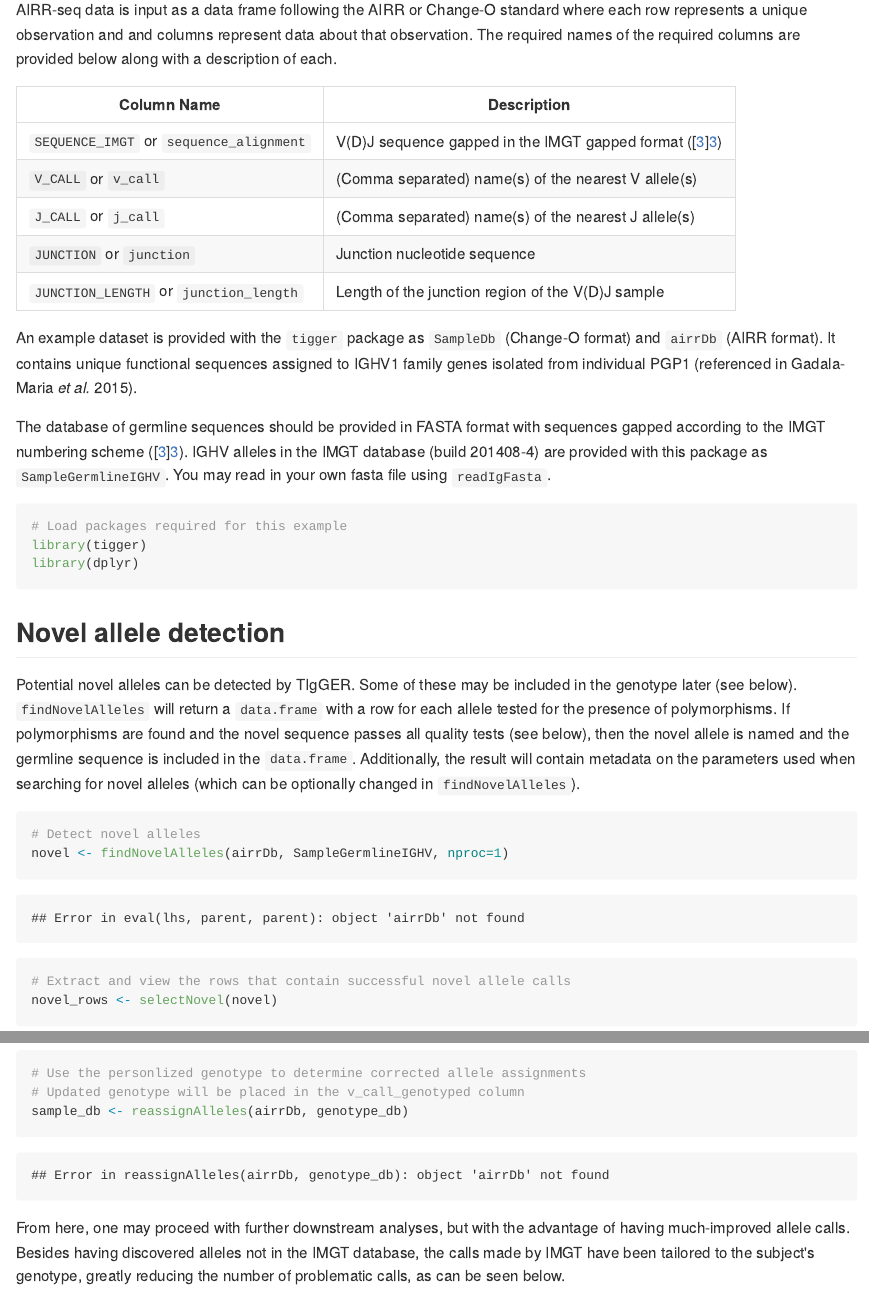
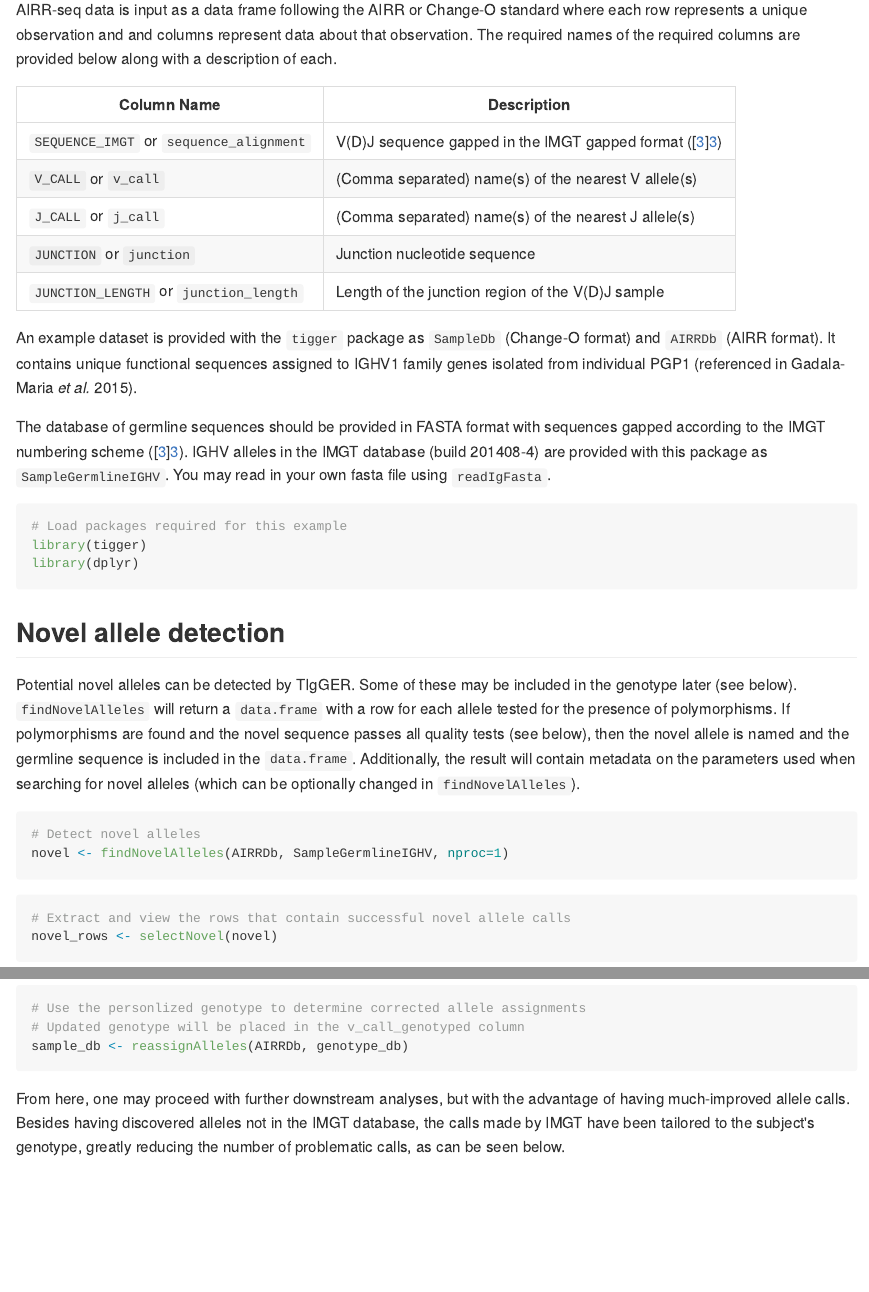
Before and after one commit to immcantation/tigger, an R Markdown document (vignettes/Tigger-Vignette.Rmd): the page in a window 1100 px wide, from 840 px down, and a second part further down, joined at a grey line. The pictures show the output file docs/vignettes/Tigger-Vignette.md that the author committed with the source, drawn offline in the style of GitHub.

Commit message:
One last time (I hope).

````diff
--- a/vignettes/Tigger-Vignette.Rmd
+++ b/vignettes/Tigger-Vignette.Rmd
@@ -79,7 +79,7 @@ Column Name                                 | Description
 `JUNCTION_LENGTH` or `junction_length`      | Length of the junction region of the V(D)J sample
 
 An example dataset is provided with the `tigger` package as `SampleDb` (Change-O format)
-and `airrDb` (AIRR format). It contains unique functional sequences assigned to IGHV1 family genes isolated from individual PGP1 (referenced in Gadala-Maria *et al.* 2015).
+and `AIRRDb` (AIRR format). It contains unique functional sequences assigned to IGHV1 family genes isolated from individual PGP1 (referenced in Gadala-Maria *et al.* 2015).
 
 The database of germline sequences should be provided in FASTA format with
 sequences gapped according to the IMGT numbering scheme ([[3]][3]). IGHV alleles in
@@ -105,7 +105,7 @@ changed in `findNovelAlleles`).
 
 ```{r, eval=TRUE, warning=FALSE}
 # Detect novel alleles
-novel <- findNovelAlleles(airrDb, SampleGermlineIGHV, nproc=1)
+novel <- findNovelAlleles(AIRRDb, SampleGermlineIGHV, nproc=1)
 ```
 
 ```{r, eval=TRUE, warning=FALSE}
@@ -223,7 +223,7 @@ positions). Additionally, assignments to erroneous not-in-genotype alleles
 ```{r, eval=TRUE, warning=FALSE}
 # Use the personlized genotype to determine corrected allele assignments
 # Updated genotype will be placed in the v_call_genotyped column
-sample_db <- reassignAlleles(airrDb, genotype_db)
+sample_db <- reassignAlleles(AIRRDb, genotype_db)
 ```
 
 From here, one may proceed with further downstream analyses, but with the
````
Also changed, not shown: docs/topics/subsampleDb.md, docs/vignettes/Tigger-Vignette.md, vignettes/Tigger-Vignette.Rmd (6 more changed lines), 1 other file.
